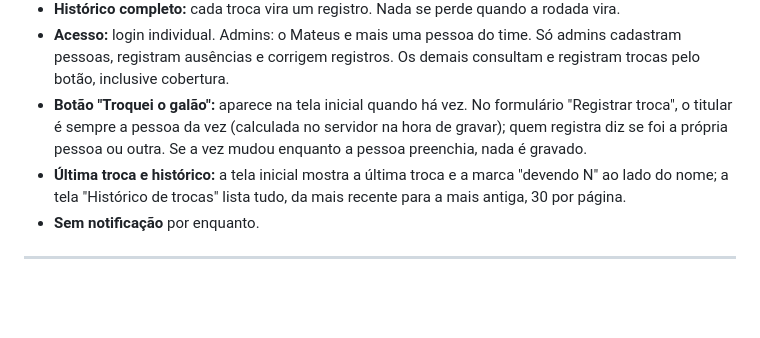
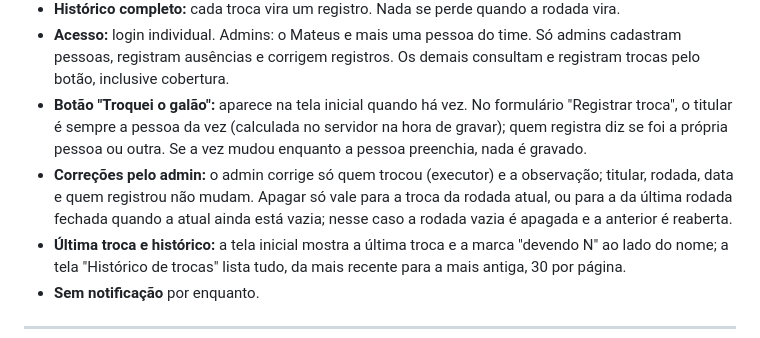
Before and after one commit to mateusmendess/galao-helpdesk, a Markdown page: estrutura.md, the part around the change. Rendered like a GitHub page; blank space fills up the shorter version.

```diff
--- a/estrutura.md
+++ b/estrutura.md
@@ -32,6 +32,7 @@ Sistema web simples para o time do Help Desk (7 pessoas) controlar de quem é a
 - **Histórico completo:** cada troca vira um registro. Nada se perde quando a rodada vira.
 - **Acesso:** login individual. Admins: o Mateus e mais uma pessoa do time. Só admins cadastram pessoas, registram ausências e corrigem registros. Os demais consultam e registram trocas pelo botão, inclusive cobertura.
 - **Botão "Troquei o galão":** aparece na tela inicial quando há vez. No formulário "Registrar troca", o titular é sempre a pessoa da vez (calculada no servidor na hora de gravar); quem registra diz se foi a própria pessoa ou outra. Se a vez mudou enquanto a pessoa preenchia, nada é gravado.
+- **Correções pelo admin:** o admin corrige só quem trocou (executor) e a observação; titular, rodada, data e quem registrou não mudam. Apagar só vale para a troca da rodada atual, ou para a da última rodada fechada quando a atual ainda está vazia; nesse caso a rodada vazia é apagada e a anterior é reaberta.
 - **Última troca e histórico:** a tela inicial mostra a última troca e a marca "devendo N" ao lado do nome; a tela "Histórico de trocas" lista tudo, da mais recente para a mais antiga, 30 por página.
 - **Sem notificação** por enquanto.
 
```
Also changed, not shown: README.md (+2 -0 lines).
